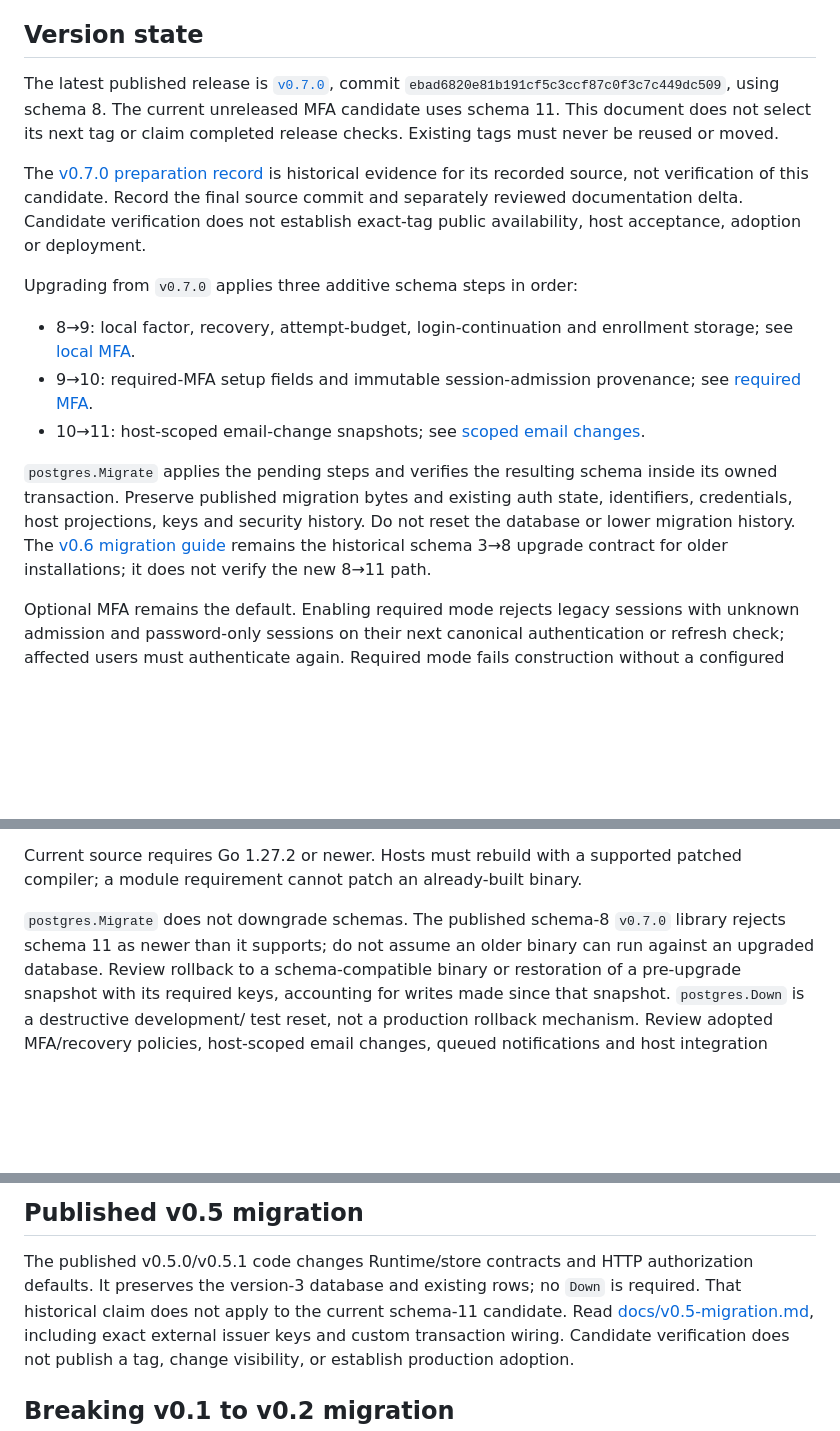
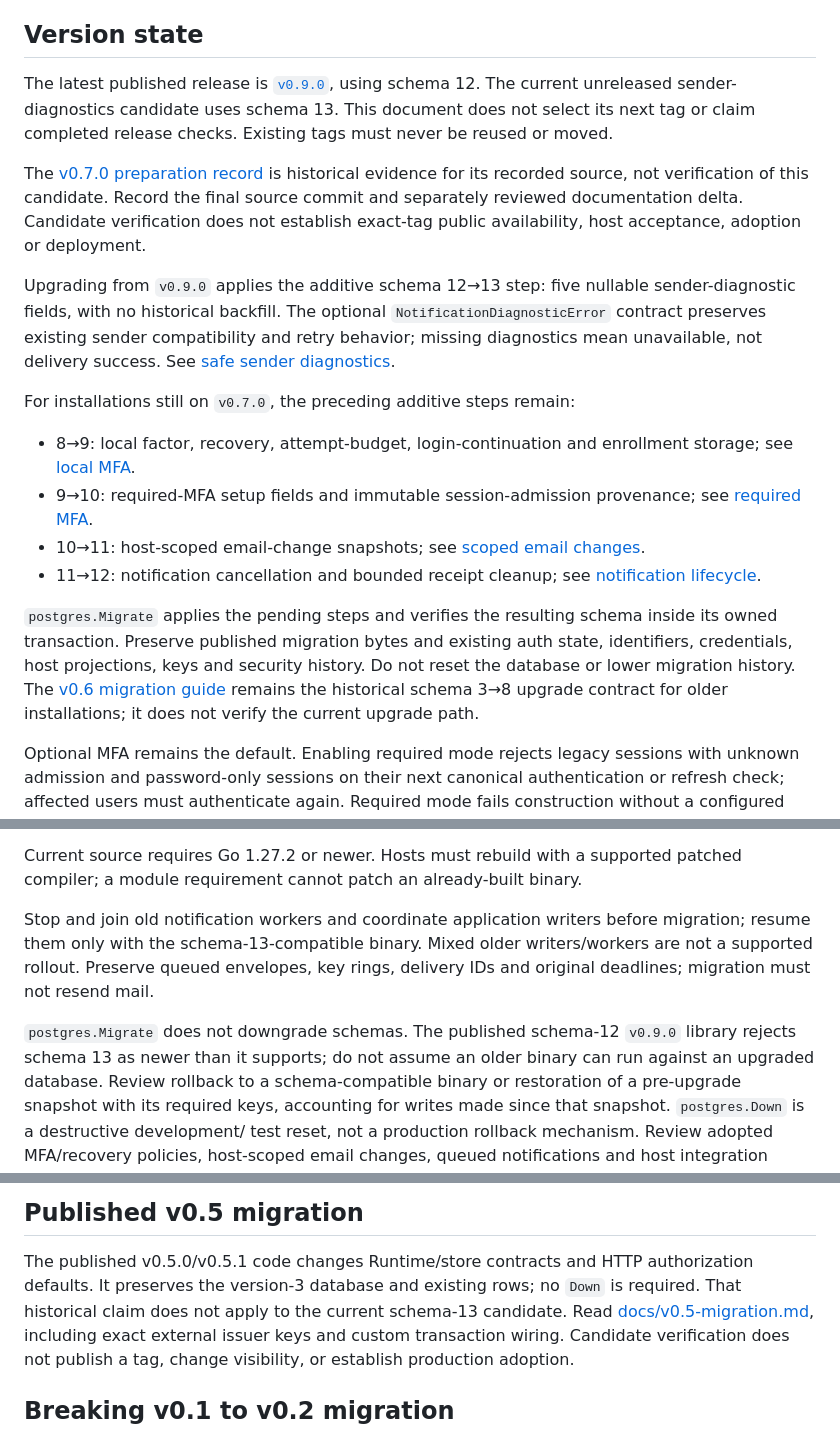
Before and after one commit to assurrussa/goauth, a Markdown page: RELEASING.md, 3 parts joined by grey strips. GitHub-like rendering; blank space fills up the shorter version.

Commit message:
docs: align published baseline and unreleased rollout notes

```diff
--- a/RELEASING.md
+++ b/RELEASING.md
@@ -6,9 +6,8 @@ acceptance criteria and sequence of the first public release.
 
 ## Version state
 
-The latest published release is [`v0.7.0`](https://github.com/assurrussa/goauth/releases/tag/v0.7.0),
-commit `ebad6820e81b191cf5c3ccf87c0f3c7c449dc509`, using schema 8.
-The current unreleased MFA candidate uses schema 11. This document does not
+The latest published release is [`v0.9.0`](https://github.com/assurrussa/goauth/releases/tag/v0.9.0),
+using schema 12. The current unreleased sender-diagnostics candidate uses schema 13. This document does not
 select its next tag or claim completed release checks. Existing tags must never
 be reused or moved.
 
@@ -18,7 +17,13 @@ final source commit and separately reviewed documentation delta. Candidate
 verification does not establish exact-tag public availability, host acceptance,
 adoption or deployment.
 
-Upgrading from `v0.7.0` applies three additive schema steps in order:
+Upgrading from `v0.9.0` applies the additive schema 12→13 step: five nullable
+sender-diagnostic fields, with no historical backfill. The optional
+`NotificationDiagnosticError` contract preserves existing sender compatibility
+and retry behavior; missing diagnostics mean unavailable, not delivery success.
+See [safe sender diagnostics](docs/notification-delivery.md#safe-sender-diagnostics-schema-13).
+
+For installations still on `v0.7.0`, the preceding additive steps remain:
 
 - 8→9: local factor, recovery, attempt-budget, login-continuation and enrollment
   storage; see [local MFA](docs/local-mfa.md).
@@ -26,13 +31,15 @@ Upgrading from `v0.7.0` applies three additive schema steps in order:
   see [required MFA](docs/required-mfa.md).
 - 10→11: host-scoped email-change snapshots;
   see [scoped email changes](docs/scoped-email-change.md).
+- 11→12: notification cancellation and bounded receipt cleanup;
+  see [notification lifecycle](docs/notification-lifecycle.md).
 
 `postgres.Migrate` applies the pending steps and verifies the resulting schema
 inside its owned transaction. Preserve published migration bytes and existing
 auth state, identifiers, credentials, host projections, keys and security history.
 Do not reset the database or lower migration history. The
 [v0.6 migration guide](docs/v0.6-migration.md) remains the historical schema 3→8
-upgrade contract for older installations; it does not verify the new 8→11 path.
+upgrade contract for older installations; it does not verify the current upgrade path.
 
 Optional MFA remains the default. Enabling required mode rejects legacy sessions
 with unknown admission and password-only sessions on their next canonical
@@ -50,8 +57,13 @@ A database backup without its required keys does not establish recoverability.
 Current source requires Go 1.27.2 or newer. Hosts must rebuild with a supported
 patched compiler; a module requirement cannot patch an already-built binary.
 
-`postgres.Migrate` does not downgrade schemas. The published schema-8 `v0.7.0` library
-rejects schema 11 as newer than it supports; do not assume an older binary can
+Stop and join old notification workers and coordinate application writers before
+migration; resume them only with the schema-13-compatible binary. Mixed older
+writers/workers are not a supported rollout. Preserve queued envelopes, key
+rings, delivery IDs and original deadlines; migration must not resend mail.
+
+`postgres.Migrate` does not downgrade schemas. The published schema-12 `v0.9.0` library
+rejects schema 13 as newer than it supports; do not assume an older binary can
 run against an upgraded database. Review rollback to a schema-compatible binary
 or restoration of a pre-upgrade snapshot with its required keys, accounting for
 writes made since that snapshot. `postgres.Down` is a destructive development/
@@ -78,7 +90,7 @@ its own explicit scope, review and verification.
 
 The published v0.5.0/v0.5.1 code changes Runtime/store contracts and HTTP authorization defaults.
 It preserves the version-3 database and existing rows; no `Down` is required.
-That historical claim does not apply to the current schema-11 candidate.
+That historical claim does not apply to the current schema-13 candidate.
 Read [docs/v0.5-migration.md](docs/v0.5-migration.md), including exact external
 issuer keys and custom transaction wiring. Candidate verification does not
 publish a tag, change visibility, or establish production adoption.
```
Also changed, not shown: other parts of RELEASING.md (+1 -1 lines), AGENTS.md (+2 -1 lines).
